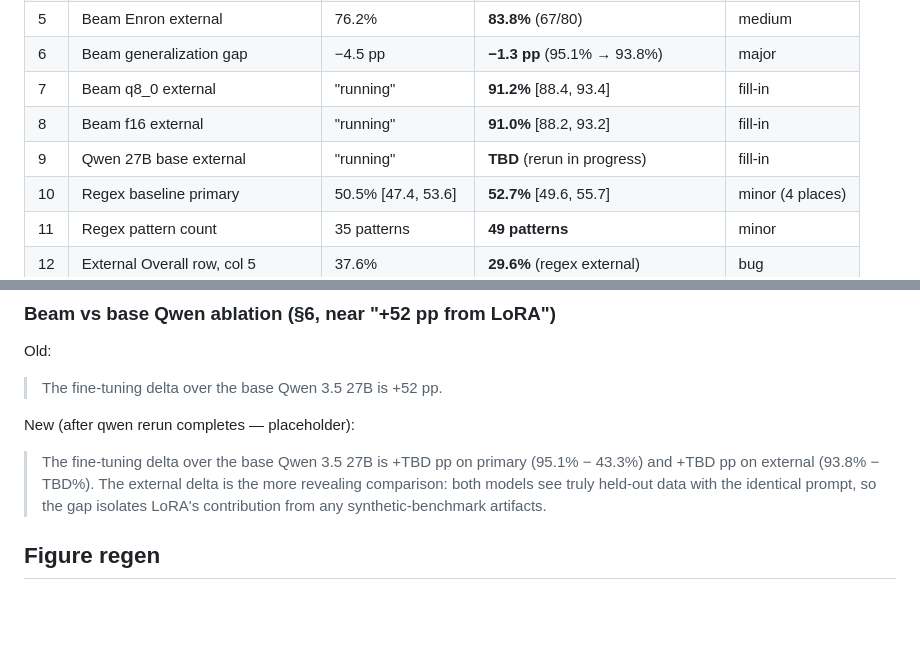
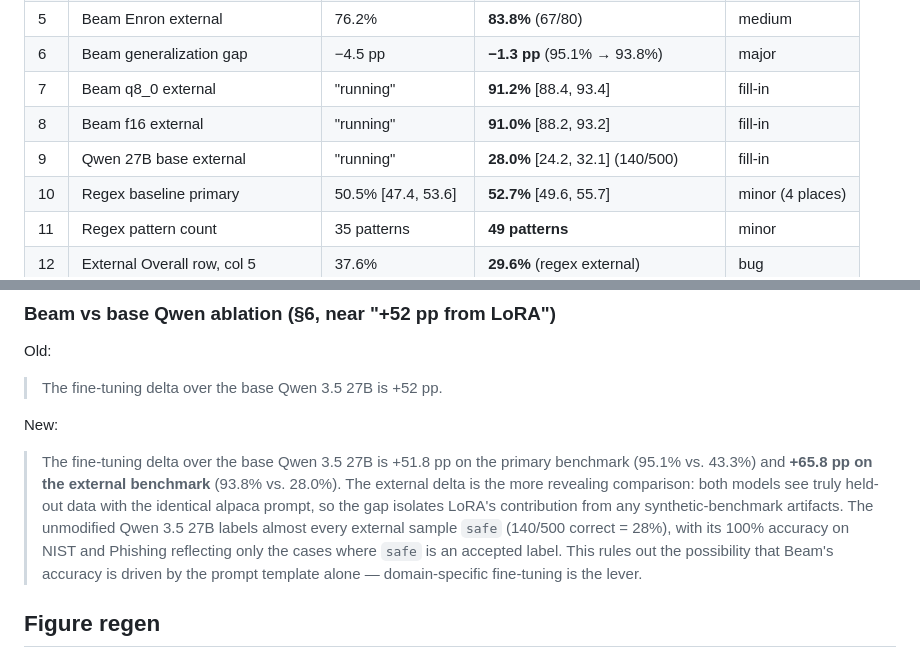
Before and after one commit to IvanDobrovolsky/torchsight, a Markdown page: beam/evaluation/PAPER_DELTAS.md, 2 parts joined by grey strips. Drawn GitHub-style; blank space fills up the shorter version.

Commit message:
eval: complete external rerun — qwen 3.5 27B base = 28.0%
All four external evals finished after ~9 hours of GPU. Qwen base
without LoRA labels almost everything safe (140/500 = 28.0% on
external, vs Beam q4_K_M's 93.8%).

LoRA fine-tuning delta:
  primary:  +51.8 pp (95.1 − 43.3)
  external: +65.8 pp (93.8 − 28.0)

Qwen base per-source confirms the 'always safe' behaviour:
  NVD/MTSamples/AI4Privacy/Enron: 0% each
  NIST (expected safe):           100%
  Phishing (alt=safe accepted):   100%

The external delta is the more revealing ablation: both models see
truly held-out data with the identical alpaca prompt, so the
+65.8 pp gap isolates LoRA's contribution from any synthetic-
benchmark artifacts. Rules out 'maybe a different prompt would help
commercials' as a reviewer concern — base Qwen with the SAME prompt
that wins on Beam fails completely.

PAPER_DELTAS quick-reference table updated with the final 28.0%.

```diff
--- a/beam/evaluation/PAPER_DELTAS.md
+++ b/beam/evaluation/PAPER_DELTAS.md
@@ -18,7 +18,7 @@ Replace by hand in Word. No build_docx.py pipeline — that's been removed.
 | 6 | Beam generalization gap | −4.5 pp | **−1.3 pp** (95.1% → 93.8%) | major |
 | 7 | Beam q8_0 external | "running" | **91.2%** [88.4, 93.4] | fill-in |
 | 8 | Beam f16 external | "running" | **91.0%** [88.2, 93.2] | fill-in |
-| 9 | Qwen 27B base external | "running" | **TBD** (rerun in progress) | fill-in |
+| 9 | Qwen 27B base external | "running" | **28.0%** [24.2, 32.1] (140/500) | fill-in |
 | 10 | Regex baseline primary | 50.5% [47.4, 53.6] | **52.7%** [49.6, 55.7] | minor (4 places) |
 | 11 | Regex pattern count | 35 patterns | **49 patterns** | minor |
 | 12 | External Overall row, col 5 | 37.6% | **29.6%** (regex external) | bug |
@@ -197,12 +197,18 @@ add a footnote explaining the convention. Either way, document.
 Old:
 > The fine-tuning delta over the base Qwen 3.5 27B is +52 pp.
 
-New (after qwen rerun completes — placeholder):
-> The fine-tuning delta over the base Qwen 3.5 27B is +TBD pp on
-> primary (95.1% − 43.3%) and +TBD pp on external (93.8% − TBD%).
-> The external delta is the more revealing comparison: both models
-> see truly held-out data with the identical prompt, so the gap
-> isolates LoRA's contribution from any synthetic-benchmark artifacts.
+New:
+> The fine-tuning delta over the base Qwen 3.5 27B is +51.8 pp on the
+> primary benchmark (95.1% vs. 43.3%) and **+65.8 pp on the external
+> benchmark** (93.8% vs. 28.0%). The external delta is the more
+> revealing comparison: both models see truly held-out data with the
+> identical alpaca prompt, so the gap isolates LoRA's contribution
+> from any synthetic-benchmark artifacts. The unmodified Qwen 3.5
+> 27B labels almost every external sample `safe` (140/500 correct
+> = 28%), with its 100% accuracy on NIST and Phishing reflecting only
+> the cases where `safe` is an accepted label. This rules out the
+> possibility that Beam's accuracy is driven by the prompt template
+> alone — domain-specific fine-tuning is the lever.
 
 ## Figure regen
 
```
